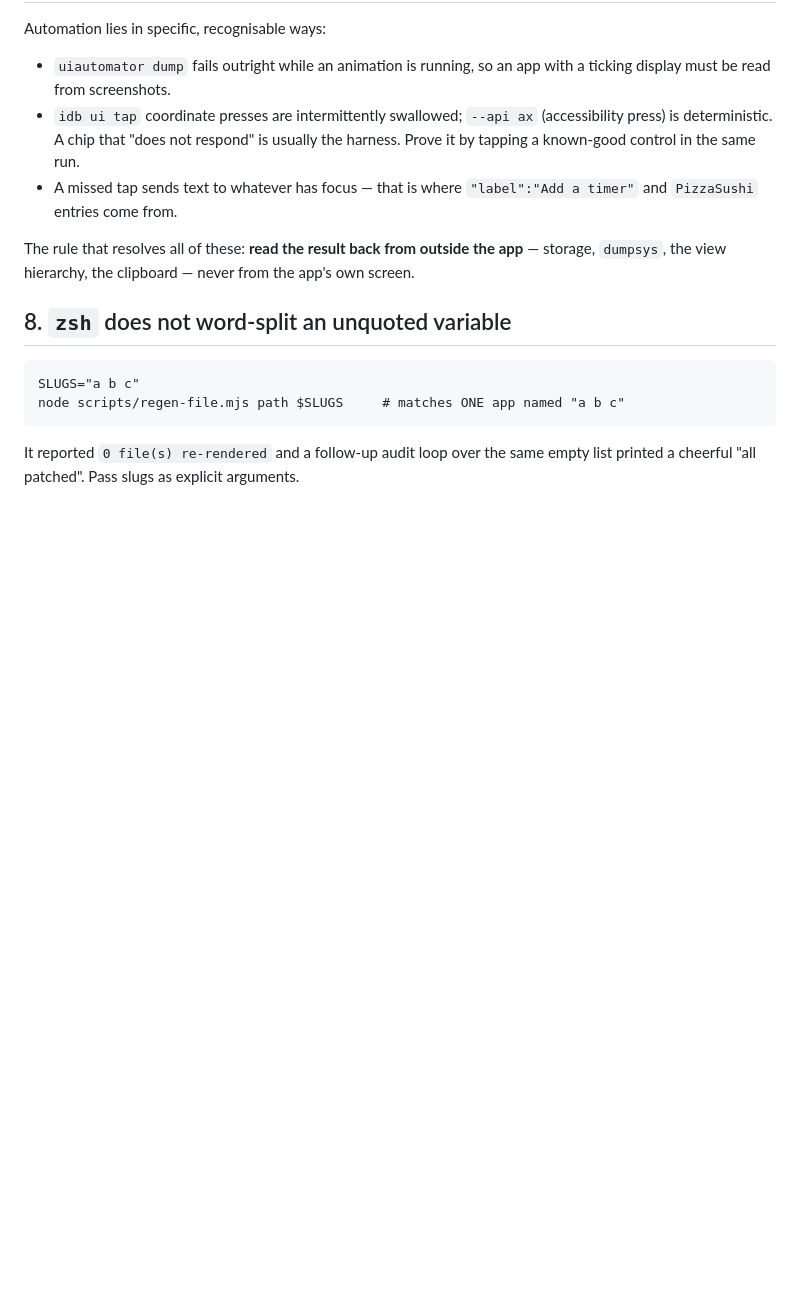
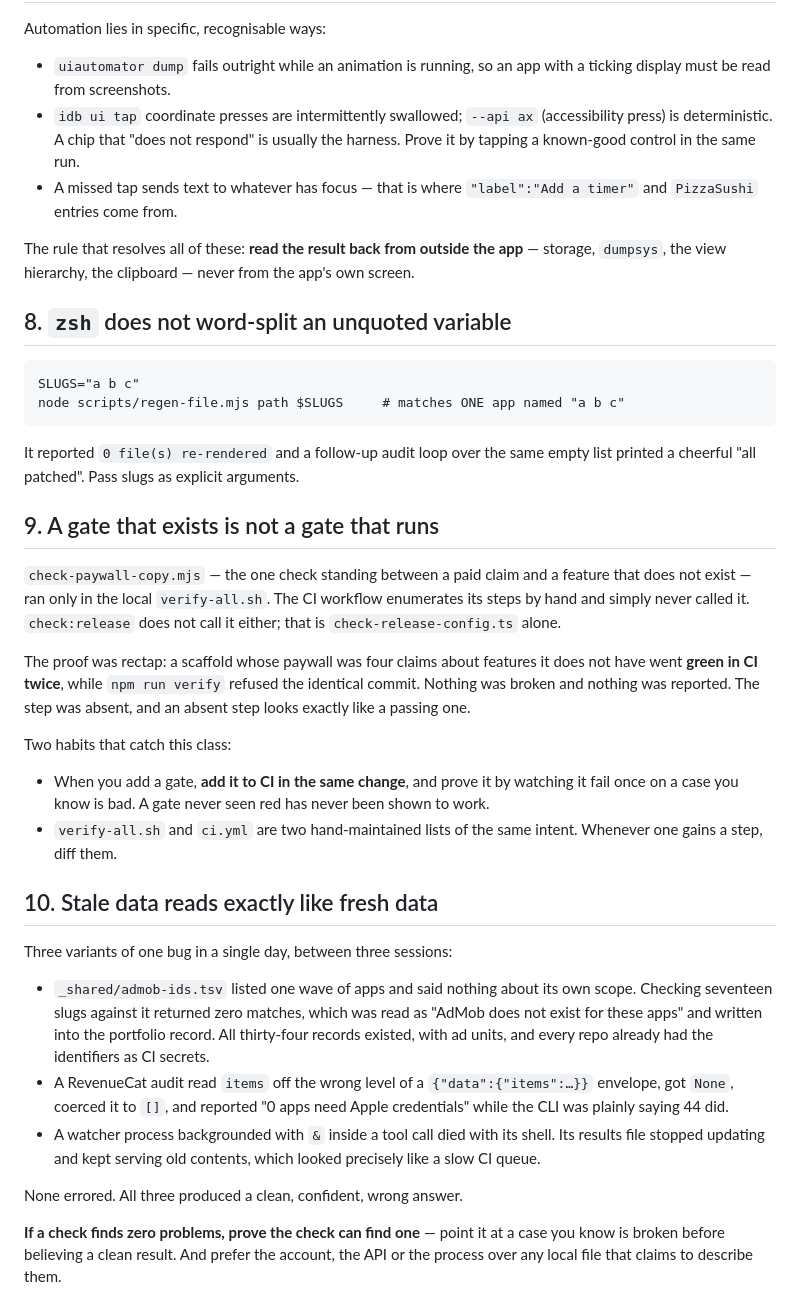
Before and after one commit to AltixCode/next-mobile-apps, a Markdown page: TRAPS.md, the part around the change. Rendered like a GitHub page; blank space fills up the shorter version.

Commit message:
TRAPS: a gate that exists is not a gate that runs, and stale data reads as fresh
Two findings from today, both of which produced confident wrong answers with
nothing erroring. The paywall gate was absent from CI and an absent step looks
exactly like a passing one. And three separate stale-data reads in one day —
a TSV covering another wave, a JSON envelope read at the wrong level, and a
watcher that died with its shell — each returned nothing and had that read as
'nothing is wrong'.

Co-Authored-By: Claude Opus 5 <noreply@anthropic.com>
Claude-Session: https://claude.ai/code/session_01YUPpZCxXaM3XA2VMTnNUen

```diff
--- a/TRAPS.md
+++ b/TRAPS.md
@@ -121,3 +121,45 @@ app's own screen.
 
 It reported `0 file(s) re-rendered` and a follow-up audit loop over the same
 empty list printed a cheerful "all patched". Pass slugs as explicit arguments.
+
+## 9. A gate that exists is not a gate that runs
+
+`check-paywall-copy.mjs` — the one check standing between a paid claim and a
+feature that does not exist — ran only in the local `verify-all.sh`. The CI
+workflow enumerates its steps by hand and simply never called it. `check:release`
+does not call it either; that is `check-release-config.ts` alone.
+
+The proof was rectap: a scaffold whose paywall was four claims about features it
+does not have went **green in CI twice**, while `npm run verify` refused the
+identical commit. Nothing was broken and nothing was reported. The step was
+absent, and an absent step looks exactly like a passing one.
+
+Two habits that catch this class:
+
+- When you add a gate, **add it to CI in the same change**, and prove it by
+  watching it fail once on a case you know is bad. A gate never seen red has
+  never been shown to work.
+- `verify-all.sh` and `ci.yml` are two hand-maintained lists of the same
+  intent. Whenever one gains a step, diff them.
+
+## 10. Stale data reads exactly like fresh data
+
+Three variants of one bug in a single day, between three sessions:
+
+- `_shared/admob-ids.tsv` listed one wave of apps and said nothing about its own
+  scope. Checking seventeen slugs against it returned zero matches, which was
+  read as "AdMob does not exist for these apps" and written into the portfolio
+  record. All thirty-four records existed, with ad units, and every repo already
+  had the identifiers as CI secrets.
+- A RevenueCat audit read `items` off the wrong level of a `{"data":{"items":…}}`
+  envelope, got `None`, coerced it to `[]`, and reported "0 apps need Apple
+  credentials" while the CLI was plainly saying 44 did.
+- A watcher process backgrounded with `&` inside a tool call died with its
+  shell. Its results file stopped updating and kept serving old contents, which
+  looked precisely like a slow CI queue.
+
+None errored. All three produced a clean, confident, wrong answer.
+
+**If a check finds zero problems, prove the check can find one** — point it at a
+case you know is broken before believing a clean result. And prefer the account,
+the API or the process over any local file that claims to describe them.
```
